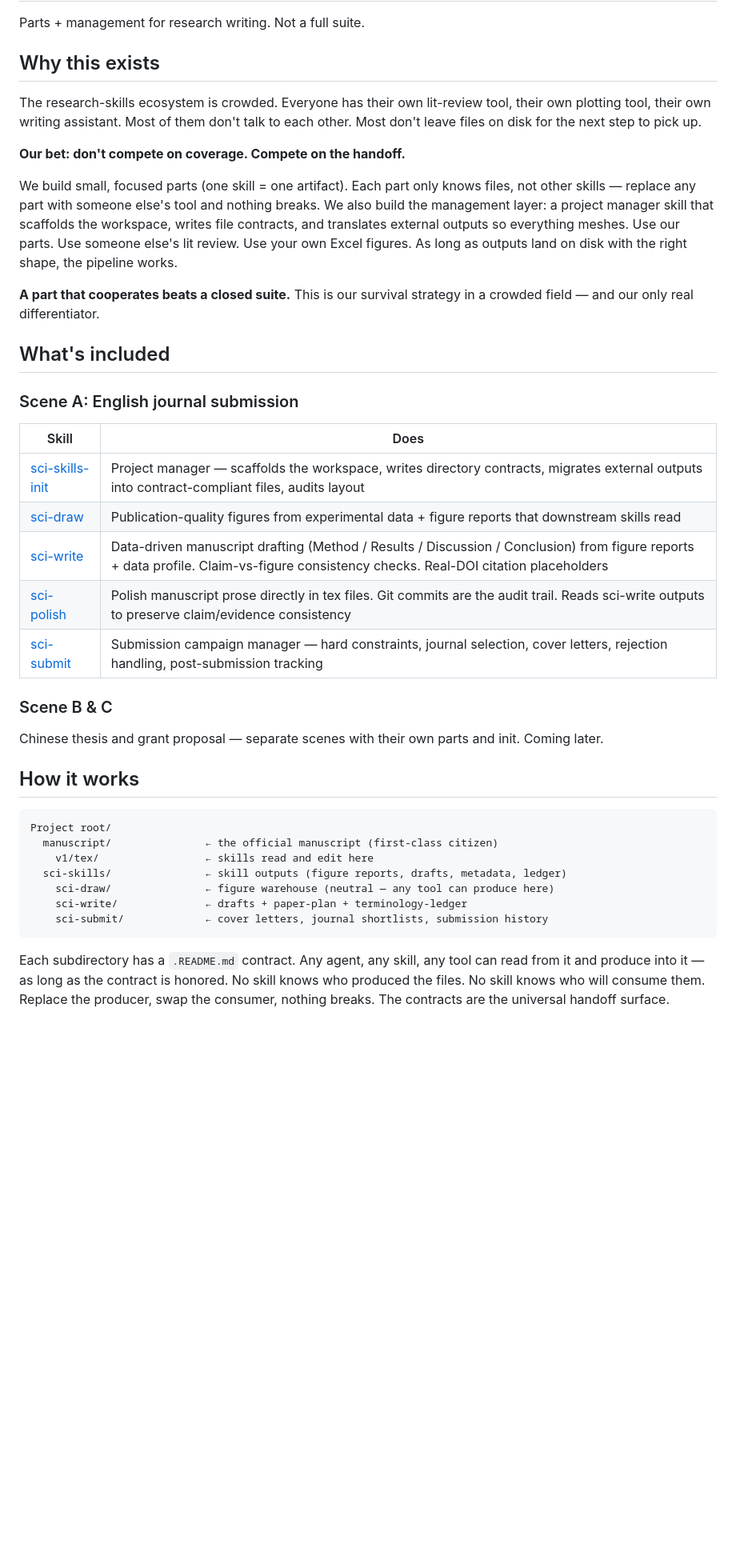
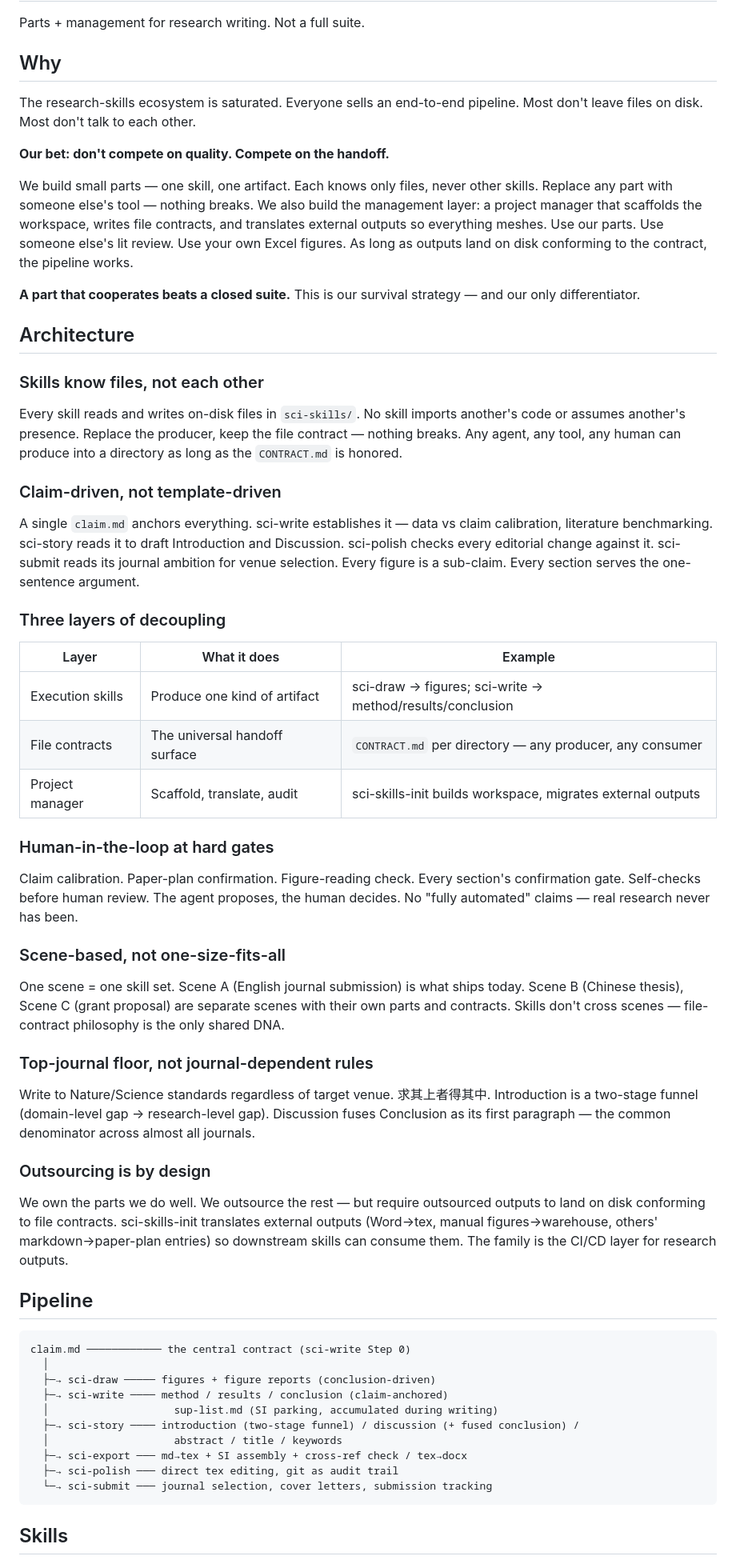
Before and after one commit to Joe-zhouman/sci-skills, a Markdown page: README.md, the part around one of its changes. Shown at 80% size. GitHub-like rendering; blank space fills up the shorter version.

Commit message:
README: v1.0.0 — claim-driven architecture, parts+management, scenes, contracts, human-in-the-loop

````diff
--- a/README.md
+++ b/README.md
@@ -2,43 +2,88 @@
 
 Parts + management for research writing. Not a full suite.
 
-## Why this exists
+## Why
 
-The research-skills ecosystem is crowded. Everyone has their own lit-review tool, their own plotting tool, their own writing assistant. Most of them don't talk to each other. Most don't leave files on disk for the next step to pick up.
+The research-skills ecosystem is saturated. Everyone sells an end-to-end pipeline. Most
+don't leave files on disk. Most don't talk to each other.
 
-**Our bet: don't compete on coverage. Compete on the handoff.**
+**Our bet: don't compete on quality. Compete on the handoff.**
 
-We build small, focused parts (one skill = one artifact). Each part only knows files, not other skills — replace any part with someone else's tool and nothing breaks. We also build the management layer: a project manager skill that scaffolds the workspace, writes file contracts, and translates external outputs so everything meshes. Use our parts. Use someone else's lit review. Use your own Excel figures. As long as outputs land on disk with the right shape, the pipeline works.
+We build small parts — one skill, one artifact. Each knows only files, never other skills.
+Replace any part with someone else's tool — nothing breaks. We also build the management
+layer: a project manager that scaffolds the workspace, writes file contracts, and translates
+external outputs so everything meshes. Use our parts. Use someone else's lit review. Use
+your own Excel figures. As long as outputs land on disk conforming to the contract, the
+pipeline works.
 
-**A part that cooperates beats a closed suite.** This is our survival strategy in a crowded field — and our only real differentiator.
+**A part that cooperates beats a closed suite.** This is our survival strategy — and our
+only differentiator.
 
-## What's included
+## Architecture
 
-### Scene A: English journal submission
+### Skills know files, not each other
 
-| Skill | Does |
-|---|---|
-| [sci-skills-init](skills/sci-skills-init/) | Project manager — scaffolds the workspace, writes directory contracts, migrates external outputs into contract-compliant files, audits layout |
-| [sci-draw](skills/sci-draw/) | Publication-quality figures from experimental data + figure reports that downstream skills read |
-| [sci-write](skills/sci-write/) | Data-driven manuscript drafting (Method / Results / Discussion / Conclusion) from figure reports + data profile. Claim-vs-figure consistency checks. Real-DOI citation placeholders |
-| [sci-polish](skills/sci-polish/) | Polish manuscript prose directly in tex files. Git commits are the audit trail. Reads sci-write outputs to preserve claim/evidence consistency |
-| [sci-submit](skills/sci-submit/) | Submission campaign manager — hard constraints, journal selection, cover letters, rejection handling, post-submission tracking |
+Every skill reads and writes on-disk files in `sci-skills/`. No skill imports another's
+code or assumes another's presence. Replace the producer, keep the file contract — nothing
+breaks. Any agent, any tool, any human can produce into a directory as long as the
+`CONTRACT.md` is honored.
 
-### Scene B & C
+### Claim-driven, not template-driven
 
-Chinese thesis and grant proposal — separate scenes with their own parts and init. Coming later.
+A single `claim.md` anchors everything. sci-write establishes it — data vs claim
+calibration, literature benchmarking. sci-story reads it to draft Introduction and
+Discussion. sci-polish checks every editorial change against it. sci-submit reads
+its journal ambition for venue selection. Every figure is a sub-claim. Every section
+serves the one-sentence argument.
 
-## How it works
+### Three layers of decoupling
+
+| Layer | What it does | Example |
+|---|---|---|
+| Execution skills | Produce one kind of artifact | sci-draw → figures; sci-write → method/results/conclusion |
+| File contracts | The universal handoff surface | `CONTRACT.md` per directory — any producer, any consumer |
+| Project manager | Scaffold, translate, audit | sci-skills-init builds workspace, migrates external outputs |
+
+### Human-in-the-loop at hard gates
+
+Claim calibration. Paper-plan confirmation. Figure-reading check. Every section's
+confirmation gate. Self-checks before human review. The agent proposes, the human decides.
+No "fully automated" claims — real research never has been.
+
+### Scene-based, not one-size-fits-all
+
+One scene = one skill set. Scene A (English journal submission) is what ships today.
+Scene B (Chinese thesis), Scene C (grant proposal) are separate scenes with their own
+parts and contracts. Skills don't cross scenes — file-contract philosophy is the
+only shared DNA.
+
+### Top-journal floor, not journal-dependent rules
+
+Write to Nature/Science standards regardless of target venue. 求其上者得其中. Introduction
+is a two-stage funnel (domain-level gap → research-level gap). Discussion fuses Conclusion
+as its first paragraph — the common denominator across almost all journals.
+
+### Outsourcing is by design
+
+We own the parts we do well. We outsource the rest — but require outsourced outputs to
+land on disk conforming to file contracts. sci-skills-init translates external outputs
+(Word→tex, manual figures→warehouse, others' markdown→paper-plan entries) so downstream
+skills can consume them. The family is the CI/CD layer for research outputs.
+
+## Pipeline
 
 ```
-Project root/
-  manuscript/               ← the official manuscript (first-class citizen)
-    v1/tex/                 ← skills read and edit here
-  sci-skills/               ← skill outputs (figure reports, drafts, metadata, ledger)
-    sci-draw/               ← figure warehouse (neutral — any tool can produce here)
-    sci-write/              ← drafts + paper-plan + terminology-ledger
-    sci-submit/             ← cover letters, journal shortlists, submission history
+claim.md ──────────── the central contract (sci-write Step 0)
+  │
+  ├─→ sci-draw ───── figures + figure reports (conclusion-driven)
+  ├─→ sci-write ──── method / results / conclusion (claim-anchored)
+  │                    sup-list.md (SI parking, accumulated during writing)
+  ├─→ sci-story ──── introduction (two-stage funnel) / discussion (+ fused conclusion) /
+  │                    abstract / title / keywords
+  ├─→ sci-export ─── md→tex + SI assembly + cross-ref check / tex→docx
+  ├─→ sci-polish ─── direct tex editing, git as audit trail
+  └─→ sci-submit ─── journal selection, cover letters, submission tracking
 ```
 
-Each subdirectory has a `.README.md` contract. Any agent, any skill, any tool can read from it and produce into it — as long as the contract is honored. No skill knows who produced the files. No skill knows who will consume them. Replace the producer, swap the consumer, nothing breaks. The contracts are the universal handoff surface.
+## Skills
 
````
Also changed, not shown: other parts of README.md (+14 -6 lines), README_zh.md (+60 -31 lines).
